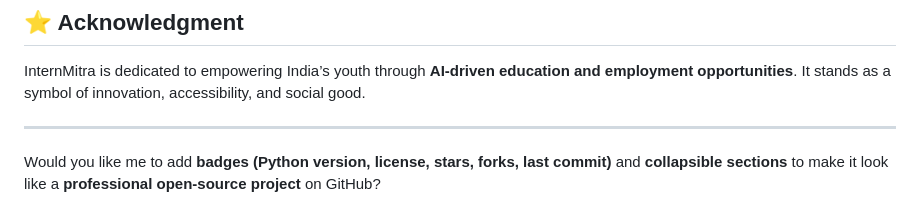
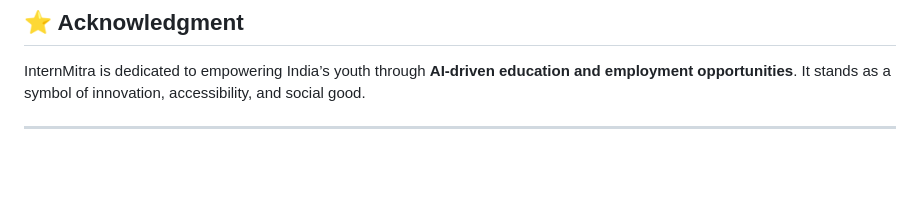
Before and after one commit to PranoyRoy2004/InternMitra, a Markdown page: README.md, the part around the change. Rendered like a GitHub page; blank space fills up the shorter version.

Commit message:
Remove suggestion for adding badges and sections

```diff
--- a/README.md
+++ b/README.md
@@ -135,5 +135,3 @@ InternMitra is dedicated to empowering India’s youth through **AI-driven educa
 It stands as a symbol of innovation, accessibility, and social good.
 
 ---
-
-Would you like me to add **badges (Python version, license, stars, forks, last commit)** and **collapsible sections** to make it look like a **professional open-source project** on GitHub?
```
